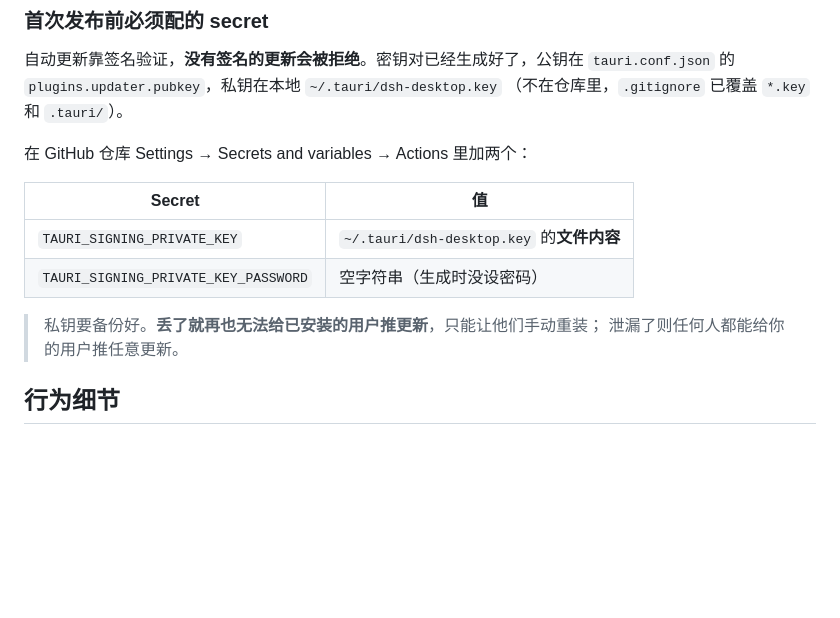
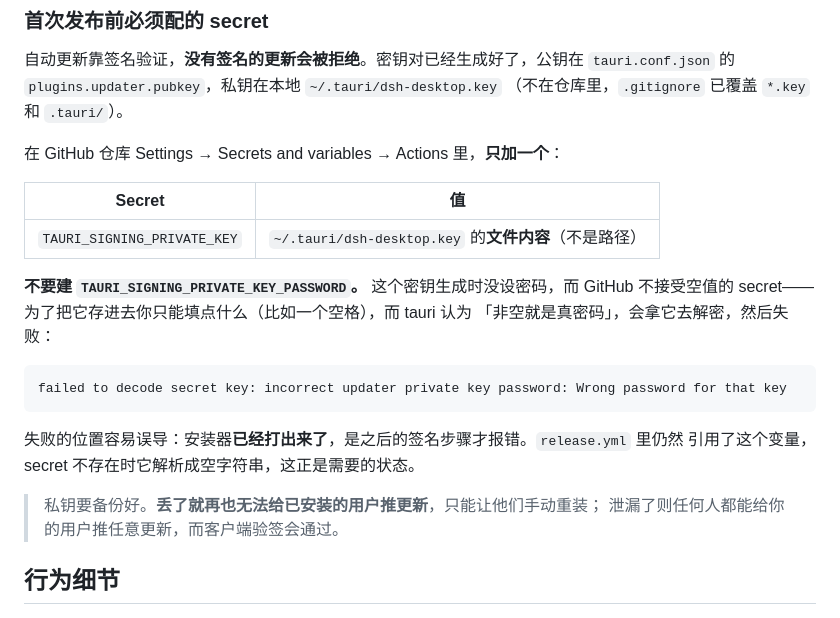
Before and after one commit to ColdSand803/dsh-desktop, a Markdown page: README.zh.md, the part around the change. GitHub-like rendering; blank space fills up the shorter version.

````diff
--- a/README.zh.md
+++ b/README.zh.md
@@ -76,15 +76,25 @@ git tag v0.1.0 && git push --tags
 `tauri.conf.json` 的 `plugins.updater.pubkey`，私钥在本地 `~/.tauri/dsh-desktop.key`
 （不在仓库里，`.gitignore` 已覆盖 `*.key` 和 `.tauri/`）。
 
-在 GitHub 仓库 Settings → Secrets and variables → Actions 里加两个：
+在 GitHub 仓库 Settings → Secrets and variables → Actions 里，**只加一个**：
 
 | Secret | 值 |
 |---|---|
-| `TAURI_SIGNING_PRIVATE_KEY` | `~/.tauri/dsh-desktop.key` 的**文件内容** |
-| `TAURI_SIGNING_PRIVATE_KEY_PASSWORD` | 空字符串（生成时没设密码） |
+| `TAURI_SIGNING_PRIVATE_KEY` | `~/.tauri/dsh-desktop.key` 的**文件内容**（不是路径） |
+
+**不要建 `TAURI_SIGNING_PRIVATE_KEY_PASSWORD`。** 这个密钥生成时没设密码，而 GitHub
+不接受空值的 secret——为了把它存进去你只能填点什么（比如一个空格），而 tauri 认为
+「非空就是真密码」，会拿它去解密，然后失败：
+
+```
+failed to decode secret key: incorrect updater private key password: Wrong password for that key
+```
+
+失败的位置容易误导：安装器**已经打出来了**，是之后的签名步骤才报错。`release.yml` 里仍然
+引用了这个变量，secret 不存在时它解析成空字符串，这正是需要的状态。
 
 > 私钥要备份好。**丢了就再也无法给已安装的用户推更新**，只能让他们手动重装；
-> 泄漏了则任何人都能给你的用户推任意更新。
+> 泄漏了则任何人都能给你的用户推任意更新，而客户端验签会通过。
 
 ## 行为细节
 
````
Also changed, not shown: README.md (+14 -0 lines).
